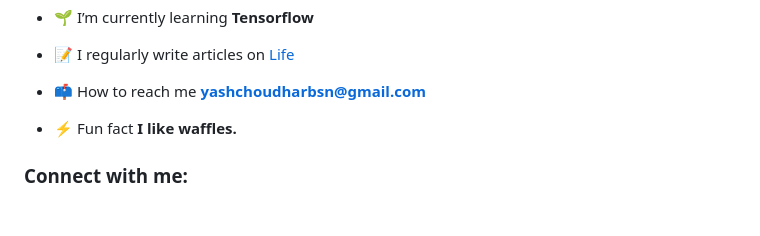
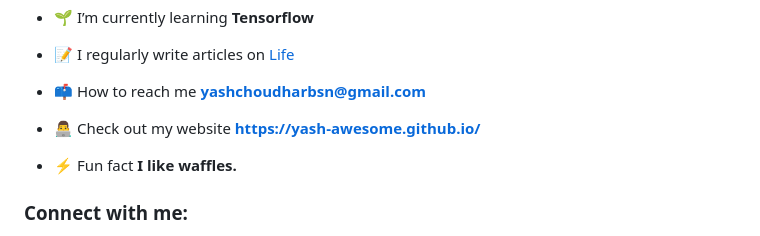
Before and after one commit to yash-awesome/yash-awesome.github.io, a Markdown page: README.md, the part around the change. Drawn GitHub-style; blank space fills up the shorter version.

```diff
--- a/README.md
+++ b/README.md
@@ -6,6 +6,8 @@
 - 📝 I regularly write articles on [Life](Life)
 
 - 📫 How to reach me **yashchoudharbsn@gmail.com**
+
+- 👨‍💻 Check out my website **https://yash-awesome.github.io/**
 
 - ⚡ Fun fact **I like waffles.**
 
```
